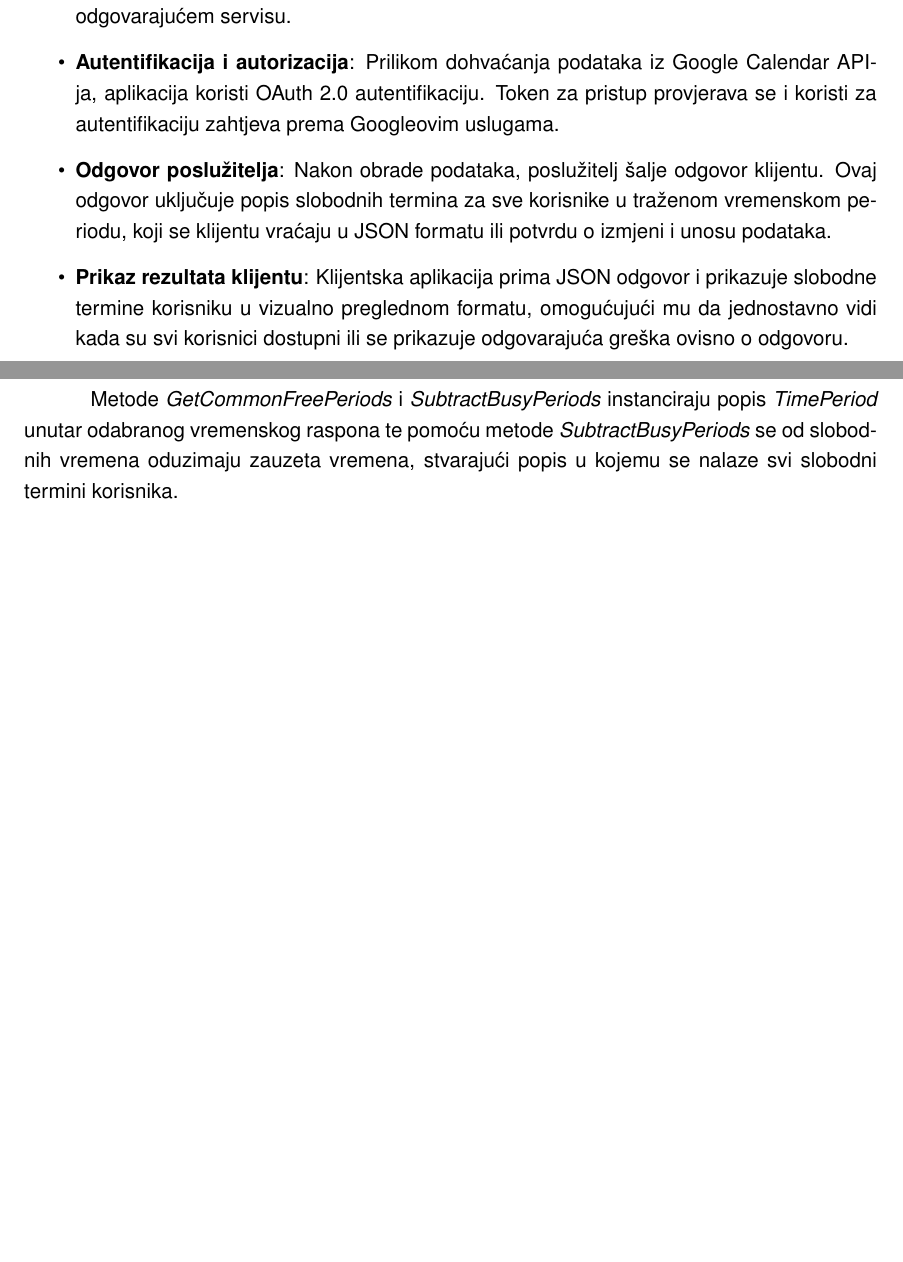
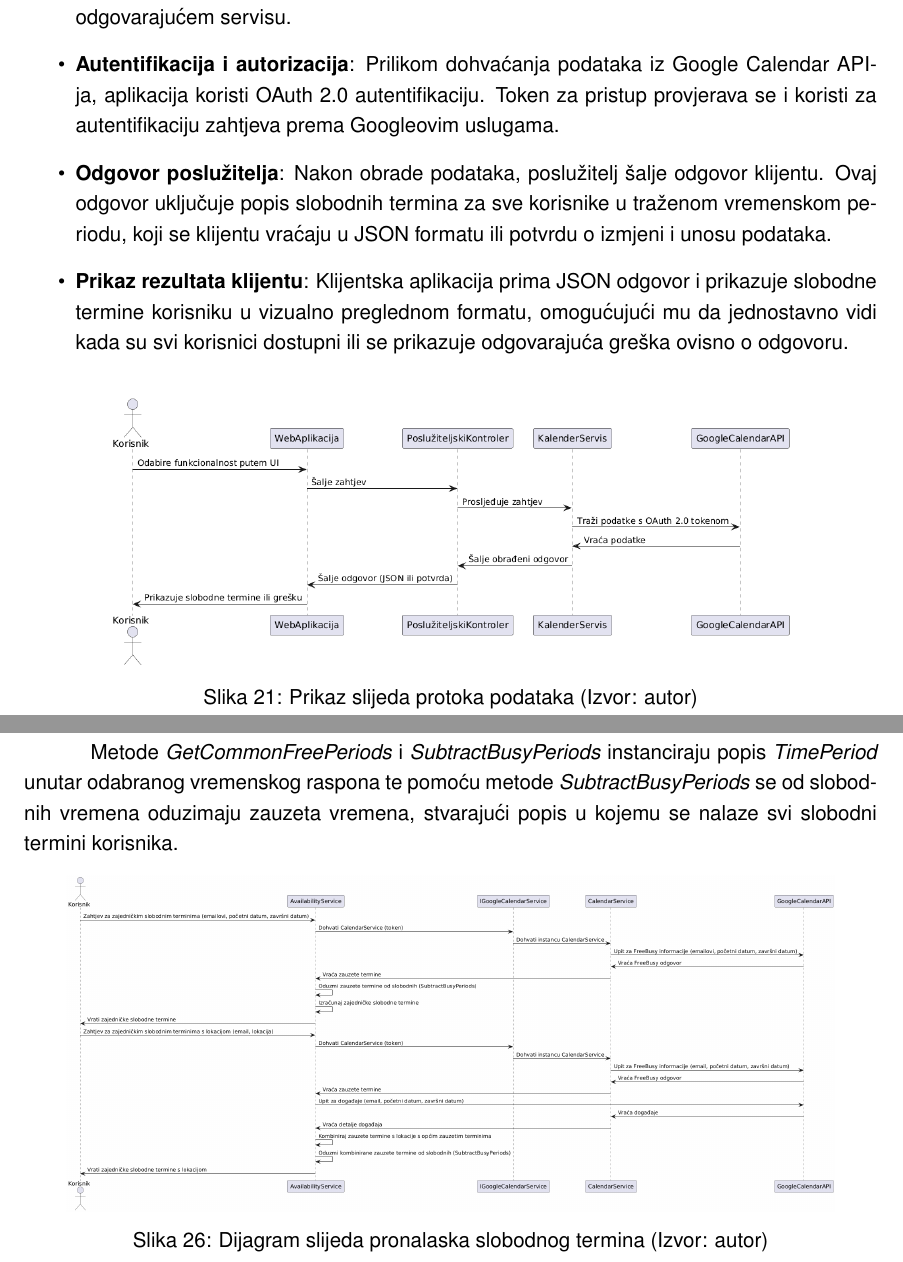
Before and after one commit to LeoCavar/Meeting-planner-LaTeX, a LaTeX document (main.tex): two parts of pages 27 and 30 of 39 before the commit and two parts of pages 27 and 30 of 40 after it, joined at a grey line, cut so that both start at the same text, the shorter picture padded with empty space. Compiled offline with pdfLaTeX.

Commit message:
Dodani dijagrami slijeda

```diff
--- a/main.tex
+++ b/main.tex
@@ -417,7 +417,12 @@ Protok podataka u ovoj aplikaciji je jasno definiran za sve funkcionalnosti koje
     \item \textbf{Odgovor poslužitelja}: Nakon obrade podataka, poslužitelj šalje odgovor klijentu. Ovaj odgovor uključuje popis slobodnih termina za sve korisnike u traženom vremenskom periodu, koji se klijentu vraćaju u JSON formatu ili potvrdu o izmjeni i unosu podataka.
     \item \textbf{Prikaz rezultata klijentu}: Klijentska aplikacija prima JSON odgovor i prikazuje slobodne termine korisniku u vizualno preglednom formatu, omogućujući mu da jednostavno vidi kada su svi korisnici dostupni ili se prikazuje odgovarajuća greška ovisno o odgovoru.
 \end{itemize}
-
+\begin{figure}[H]
+    \centering
+    \includegraphics[width=0.8\textwidth]{slike/protokPodataka.png}
+    \caption{Prikaz slijeda protoka podataka  (Izvor: autor)}
+    \label{fig:protokPodataka}
+\end{figure}
 \section{Pronalazak slobodnih termina}
 Kako Google Calendar API ne omogućuje izravno dohvaćanje slobodnih termina, postupak pronalaska slobodnih perioda obuhvaća sljedeće korake:
 \begin{itemize}
@@ -462,6 +466,12 @@ Nakon spajanja u jednu varijablu, moramo pretvoriti popis zauzetih termina u pop
     \label{fig:FreePeriods}
 \end{figure}
 Metode \textit{GetCommonFreePeriods} i \textit{SubtractBusyPeriods} instanciraju popis \textit{TimePeriod} unutar odabranog vremenskog raspona te pomoću metode \textit{SubtractBusyPeriods} se od slobodnih vremena oduzimaju zauzeta vremena, stvarajući popis u kojemu se nalaze svi slobodni termini korisnika.
+\begin{figure}[H]
+    \centering
+    \includegraphics[width=0.9\textwidth]{slike/dijagramSlijedaFreePeriods.png}
+    \caption{Dijagram slijeda pronalaska slobodnog termina (Izvor: autor)}
+    \label{fig:dijagramSlijedaFreePeriods}
+\end{figure}
 \section{Unos sastanka}
 Kao završni dio aplikacije potrebno je omogućiti korisniku da unosi aktivnosti u kalendare korisnika. Prvo je potrebno kreirati sučelje za unos, korisnik može unositi opis, lokaciju sastanka, opis , vremenski period aktivnosti, vremensku zonu i goste sastanka.
 \begin{figure}[H]
```
Also changed, not shown: output_files/main.pdf, slike/dijagramSlijedaFreePeriods.png (added), slike/protokPodataka.png (added), main.tex (1 more changed lines), 8 other files.
